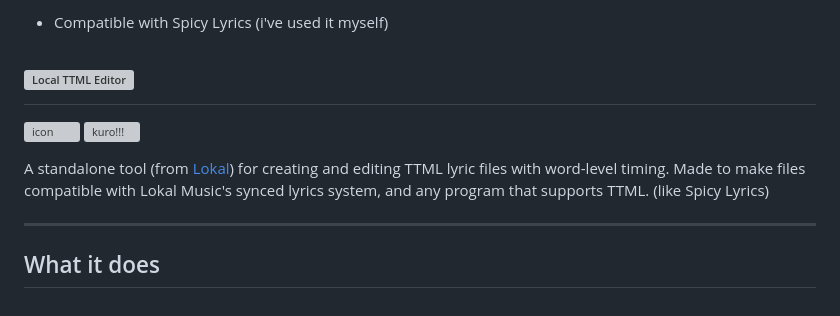
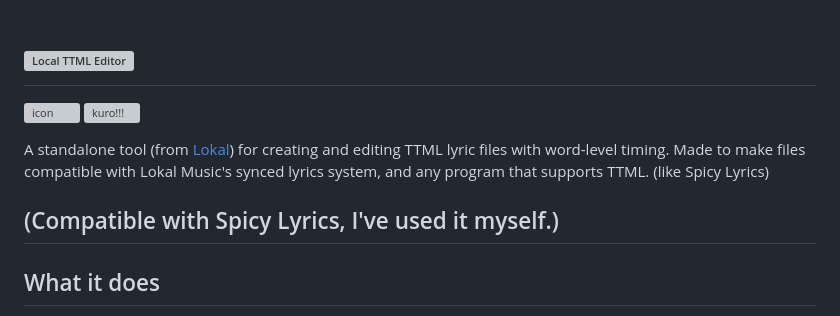
Before and after one commit to sipbuu/lokal-ttml, a Markdown page: README.md, the part around the change. GitHub-like rendering; grey boxes are pictures that could not be loaded.

Commit message:
Clarify compatibility with Spicy Lyrics
Updated README to clarify compatibility with Spicy Lyrics.

```diff
--- a/README.md
+++ b/README.md
@@ -1,4 +1,3 @@
-* Compatible with Spicy Lyrics (i've used it myself)
 # ![Local TTML Editor](https://i.imgur.com/NzDrtAq.png)
 
 ![icon](https://i.imgur.com/3Id3RPj.png)
@@ -6,6 +5,7 @@
 
 A standalone tool (from [Lokal](https://github.com/sipbuu/lokal/)) for creating and editing TTML lyric files with word-level timing. Made to make files compatible with Lokal Music's synced lyrics system, and any program that supports TTML. (like Spicy Lyrics)
 
+(Compatible with Spicy Lyrics, I've used it myself.)
 ---
 
 ## What it does
```
